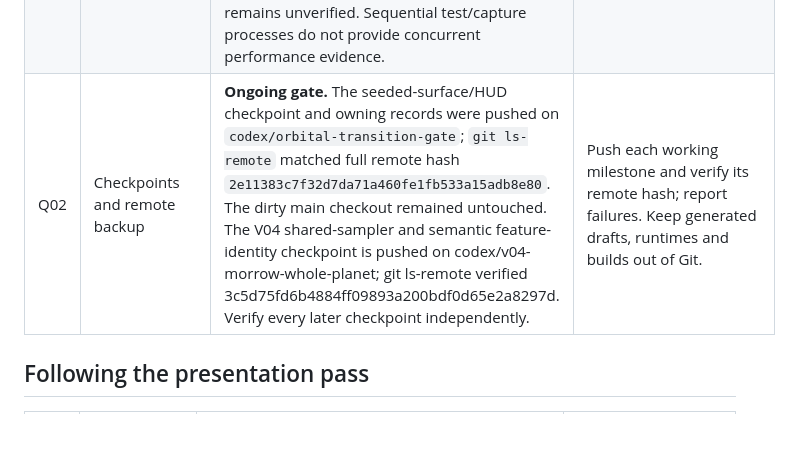
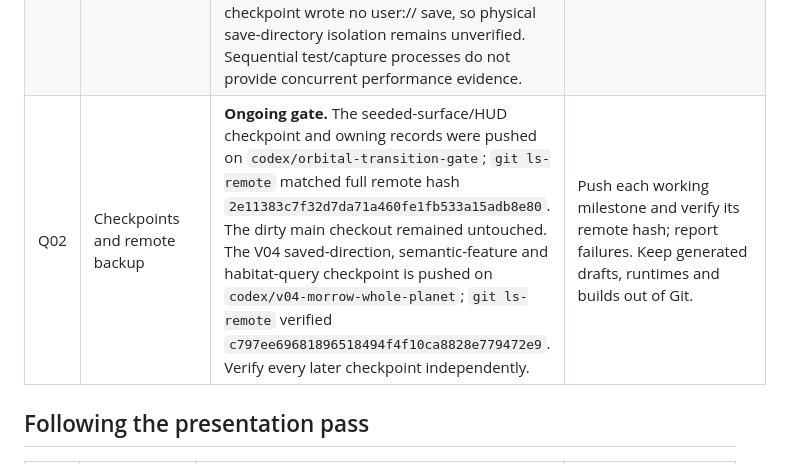
Before and after one commit to gcs2/colonybois, a Markdown page: docs/TASK_BOARD.md, the part around the change. Rendered like a GitHub page; blank space fills up the shorter version.

```diff
--- a/docs/TASK_BOARD.md
+++ b/docs/TASK_BOARD.md
@@ -56,7 +56,7 @@ Status meanings: **In progress** = active work; **Next** = near-term work subjec
 | V07 | Planet scale, geography, clouds and lighting | **Shared-generator prototype; surface quality rejected.** A new PlanetSurfaceRuntime groups sample/advance/window/projection calls. Morrow height/color use the same spherical generator as orbit, and deterministic feature IDs come from the bounded region helper. The live scene still uses one static tangent mesh and landing-centered window; no moving window, authoritative spherical movement, or streaming. The 1080p surface view remains far below the pinned target: flat ground, simple props, sparse nearby life, weak landmark framing, and competing HUD panels. | Finish one connected Morrow surface runtime, then review the complete expedition against canon. Only after that slice works should the project add world-specific habitat kits or planet families.
 | V08 | Astronomically grounded starfield | **Next.** Current random star points are not accurate. | Licensed catalog with provenance, positions and brightness; documented observer frame for fictional worlds; no false claim of an accurate sky from random dots. |
 | Q01 | Native playtest, accessibility and performance | **Ongoing gate.** The last full suite at the previous checkpoint reported 1,320 assertions. The current runner lists 45 cases, including the new 41-check seeded-surface suite. Selective results for this checkpoint: expedition session 48 (10.86 s), flight 37 (6.24 s), flight HUD 52 (6.69 s), and surface exploration 41 (0.65 s), all passed; the full suite was not rerun. Earlier suite reports cover dock repair, progression, system navigation, biosphere, climate, allied fleet, surface combat, repair supplies, capacity, travel, commerce, diplomacy, colonies, freight and multi-world encounters. Flight HUD and encounter actions accept keyboard focus; native Tab traversal remains unreviewed. Fresh synthetic surface/orbit views were rejected against canon; native play/fun review and performance measurements remain missing. Test.ps1 runs nothing by default, lists cases, selects suites with -Tests and runs the full suite only with explicit -All; each selected test is timed. RunGodot.ps1 derives a per-worktree user-data directory through a temporary ignored override.cfg. This checkpoint wrote no user:// save, so physical save-directory isolation remains unverified. Sequential test/capture processes do not provide concurrent performance evidence. | Test actual input, supported window sizes, legibility, listening and clean-PC performance. Automated captures do not establish fun or AAA quality. |
-| Q02 | Checkpoints and remote backup | **Ongoing gate.** The seeded-surface/HUD checkpoint and owning records were pushed on `codex/orbital-transition-gate`; `git ls-remote` matched full remote hash `2e11383c7f32d7da71a460fe1fb533a15adb8e80`. The dirty main checkout remained untouched. The V04 shared-sampler and semantic feature-identity checkpoint is pushed on codex/v04-morrow-whole-planet; git ls-remote verified 3c5d75fd6b4884ff09893a200bdf0d65e2a8297d. Verify every later checkpoint independently. | Push each working milestone and verify its remote hash; report failures. Keep generated drafts, runtimes and builds out of Git. |
+| Q02 | Checkpoints and remote backup | **Ongoing gate.** The seeded-surface/HUD checkpoint and owning records were pushed on `codex/orbital-transition-gate`; `git ls-remote` matched full remote hash `2e11383c7f32d7da71a460fe1fb533a15adb8e80`. The dirty main checkout remained untouched. The V04 saved-direction, semantic-feature and habitat-query checkpoint is pushed on `codex/v04-morrow-whole-planet`; `git ls-remote` verified `c797ee69681896518494f4f10ca8828e779472e9`. Verify every later checkpoint independently. | Push each working milestone and verify its remote hash; report failures. Keep generated drafts, runtimes and builds out of Git. |
 
 ## Following the presentation pass
 
```
Also changed, not shown: docs/NEXT_SESSION.md (+1 -1 lines).
